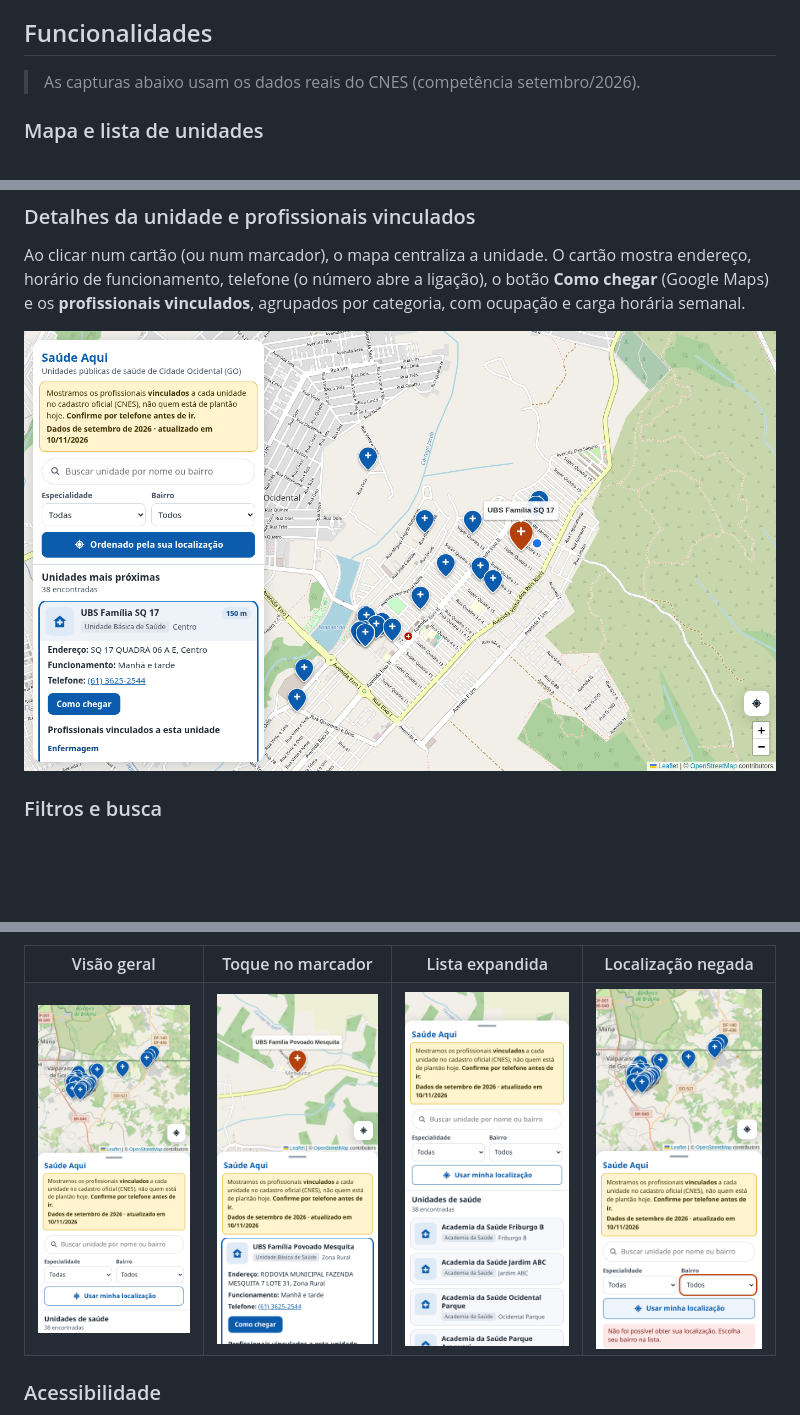
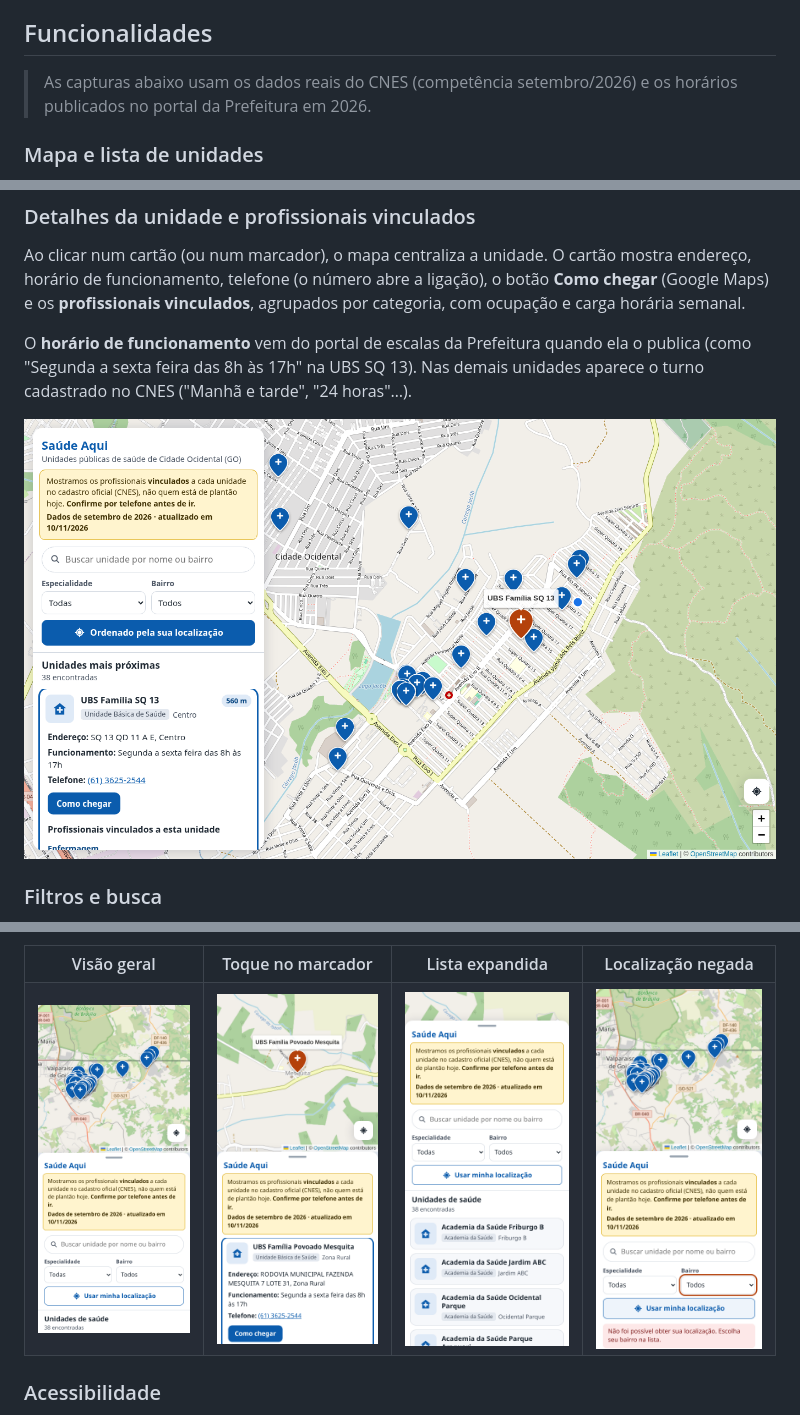
Before and after one commit to leandropedrosa/saude-aqui, a Markdown page: README.md, 3 parts joined by grey strips. Rendered like a GitHub page; pictures changed too: docs/capturas/celular-clique-no-mapa.png, docs/capturas/desktop-unidade-selecionada.png; blank space fills up the shorter version.

Commit message:
README: capturas atualizadas com o horário do portal da Prefeitura
Co-Authored-By: Claude Opus 5.5 <noreply@anthropic.com>

```diff
--- a/README.md
+++ b/README.md
@@ -12,7 +12,8 @@ Projeto de alunos de graduação da UFG. O código é propositalmente simples e
 
 ## Funcionalidades
 
-> As capturas abaixo usam os dados reais do CNES (competência setembro/2026).
+> As capturas abaixo usam os dados reais do CNES (competência setembro/2026) e os horários
+> publicados no portal da Prefeitura em 2026.
 
 ### Mapa e lista de unidades
 
@@ -33,6 +34,10 @@ cada unidade e marca a sua posição no mapa (ponto azul).
 Ao clicar num cartão (ou num marcador), o mapa centraliza a unidade. O cartão mostra endereço,
 horário de funcionamento, telefone (o número abre a ligação), o botão **Como chegar** (Google Maps)
 e os **profissionais vinculados**, agrupados por categoria, com ocupação e carga horária semanal.
+
+O **horário de funcionamento** vem do portal de escalas da Prefeitura quando ela o publica (como
+"Segunda a sexta feira das 8h às 17h" na UBS SQ 13). Nas demais unidades aparece o turno
+cadastrado no CNES ("Manhã e tarde", "24 horas"…).
 
 ![Unidade selecionada](docs/capturas/desktop-unidade-selecionada.png)
 
```
Also changed, not shown: docs/capturas/desktop-busca.png, docs/capturas/desktop-minha-localizacao.png, docs/capturas/desktop-visao-geral.png.
